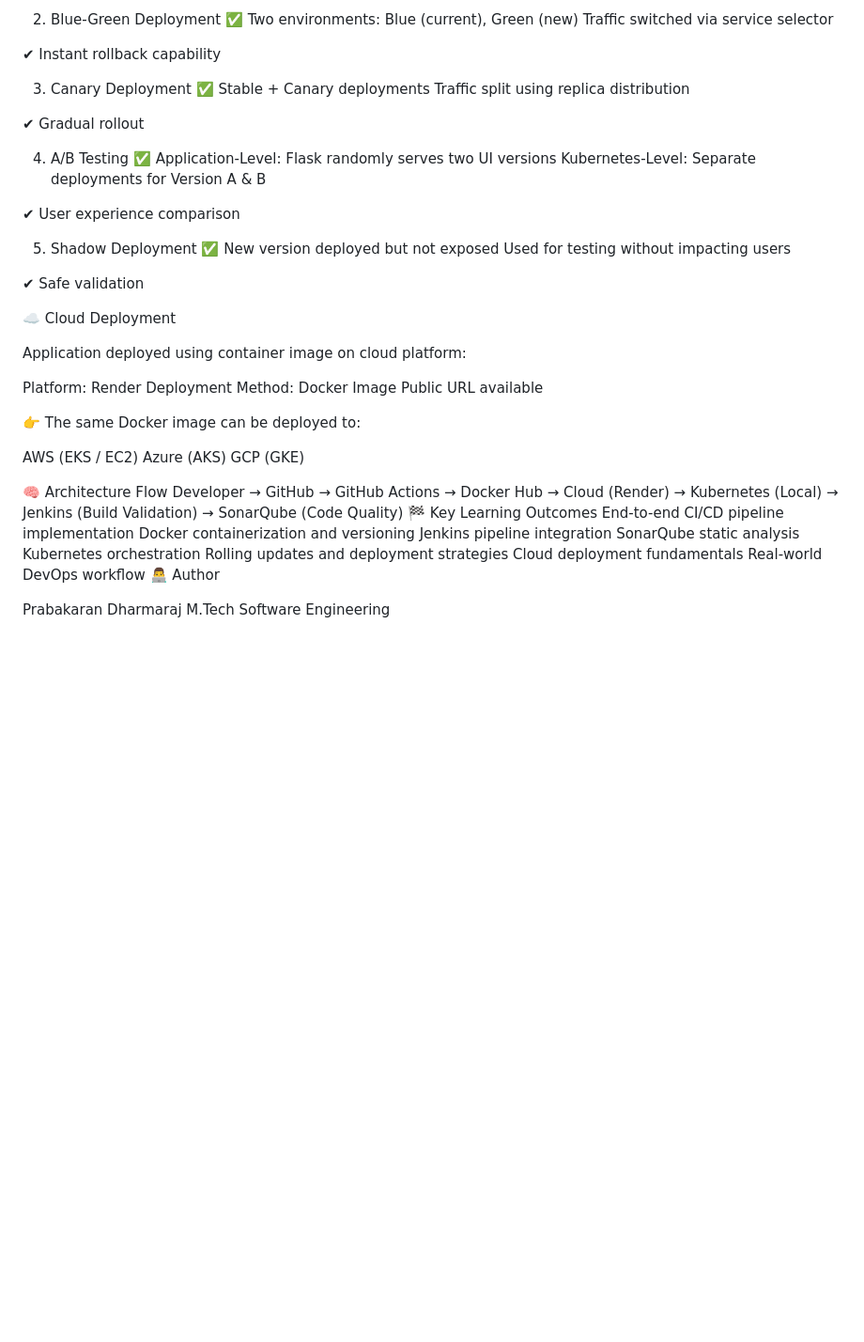
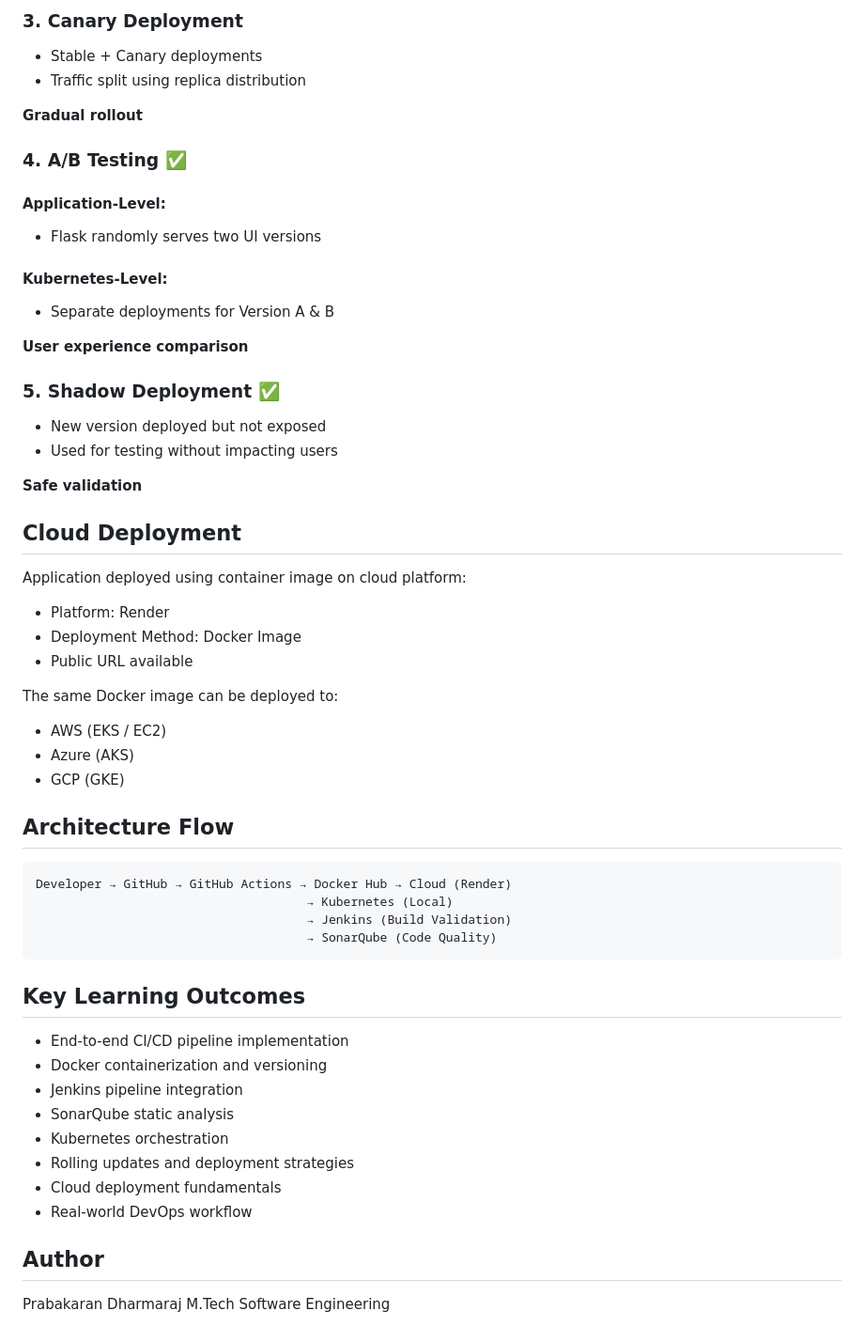
Before and after one commit to Prabakaran93640/aceest-fitness-app, a Markdown page: README_NEW.md, the part around one of its changes. Shown at 94% size. Rendered like a GitHub page; blank space fills up the shorter version.

````diff
--- a/README_NEW.md
+++ b/README_NEW.md
@@ -123,59 +139,55 @@ kubectl set image deployment/aceest-app aceest-app=prabakaran2311/aceest-app:lat
 
-2. Blue-Green Deployment ✅
-Two environments: Blue (current), Green (new)
-Traffic switched via service selector
+### 3. Canary Deployment
+* Stable + Canary deployments
+* Traffic split using replica distribution
 
-✔ Instant rollback capability
+**Gradual rollout**
 
-3. Canary Deployment ✅
-Stable + Canary deployments
-Traffic split using replica distribution
+### 4. A/B Testing ✅
+#### Application-Level:
+* Flask randomly serves two UI versions
+#### Kubernetes-Level:
+* Separate deployments for Version A & B
 
-✔ Gradual rollout
+**User experience comparison**
 
-4. A/B Testing ✅
-Application-Level:
-Flask randomly serves two UI versions
-Kubernetes-Level:
-Separate deployments for Version A & B
+### 5. Shadow Deployment ✅
+* New version deployed but not exposed
+* Used for testing without impacting users
 
-✔ User experience comparison
+**Safe validation**
 
-5. Shadow Deployment ✅
-New version deployed but not exposed
-Used for testing without impacting users
-
-✔ Safe validation
-
-☁️ Cloud Deployment
+## Cloud Deployment
 
 Application deployed using container image on cloud platform:
 
-Platform: Render
-Deployment Method: Docker Image
-Public URL available
+* Platform: Render
+* Deployment Method: Docker Image
+* Public URL available
 
-👉 The same Docker image can be deployed to:
+The same Docker image can be deployed to:
 
-AWS (EKS / EC2)
-Azure (AKS)
-GCP (GKE)
+* AWS (EKS / EC2)
+* Azure (AKS)
+* GCP (GKE)
 
-🧠 Architecture Flow
+## Architecture Flow
+```text
 Developer → GitHub → GitHub Actions → Docker Hub → Cloud (Render)
                                      → Kubernetes (Local)
                                      → Jenkins (Build Validation)
                                      → SonarQube (Code Quality)
-🏁 Key Learning Outcomes
-End-to-end CI/CD pipeline implementation
-Docker containerization and versioning
-Jenkins pipeline integration
-SonarQube static analysis
-Kubernetes orchestration
-Rolling updates and deployment strategies
-Cloud deployment fundamentals
-Real-world DevOps workflow
-👨‍💻 Author
+```
+## Key Learning Outcomes
+* End-to-end CI/CD pipeline implementation
+* Docker containerization and versioning
+* Jenkins pipeline integration
+* SonarQube static analysis
+* Kubernetes orchestration
+* Rolling updates and deployment strategies
+* Cloud deployment fundamentals
+* Real-world DevOps workflow
+## Author
 
 Prabakaran Dharmaraj
 M.Tech Software Engineering
````
Also changed, not shown: other parts of README_NEW.md (+82 -66 lines).
